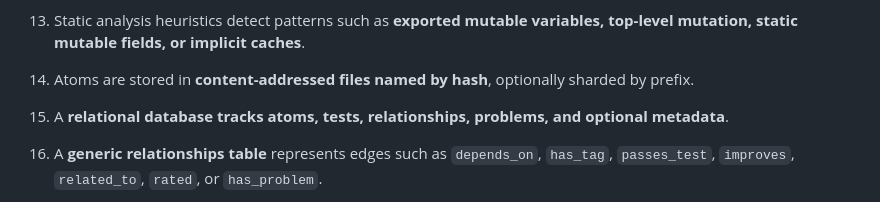
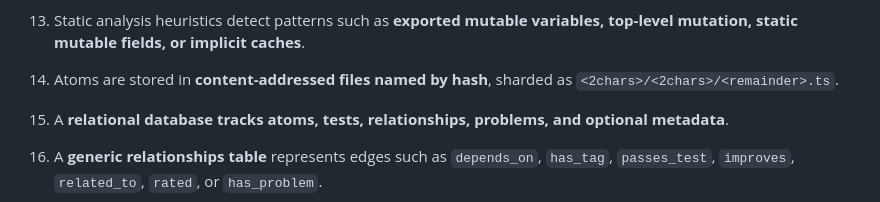
Before and after one commit to voltrevo/zettelkasten.ts, a Markdown page: VISION.md, the part around the change. GitHub-like rendering.

Commit message:
minor vision fix

```diff
--- a/VISION.md
+++ b/VISION.md
@@ -24,7 +24,7 @@
 
 13. Static analysis heuristics detect patterns such as **exported mutable variables, top-level mutation, static mutable fields, or implicit caches**.
 
-14. Atoms are stored in **content-addressed files named by hash**, optionally sharded by prefix.
+14. Atoms are stored in **content-addressed files named by hash**, sharded as `<2chars>/<2chars>/<remainder>.ts`.
 
 15. A **relational database tracks atoms, tests, relationships, problems, and optional metadata**.
 
```
